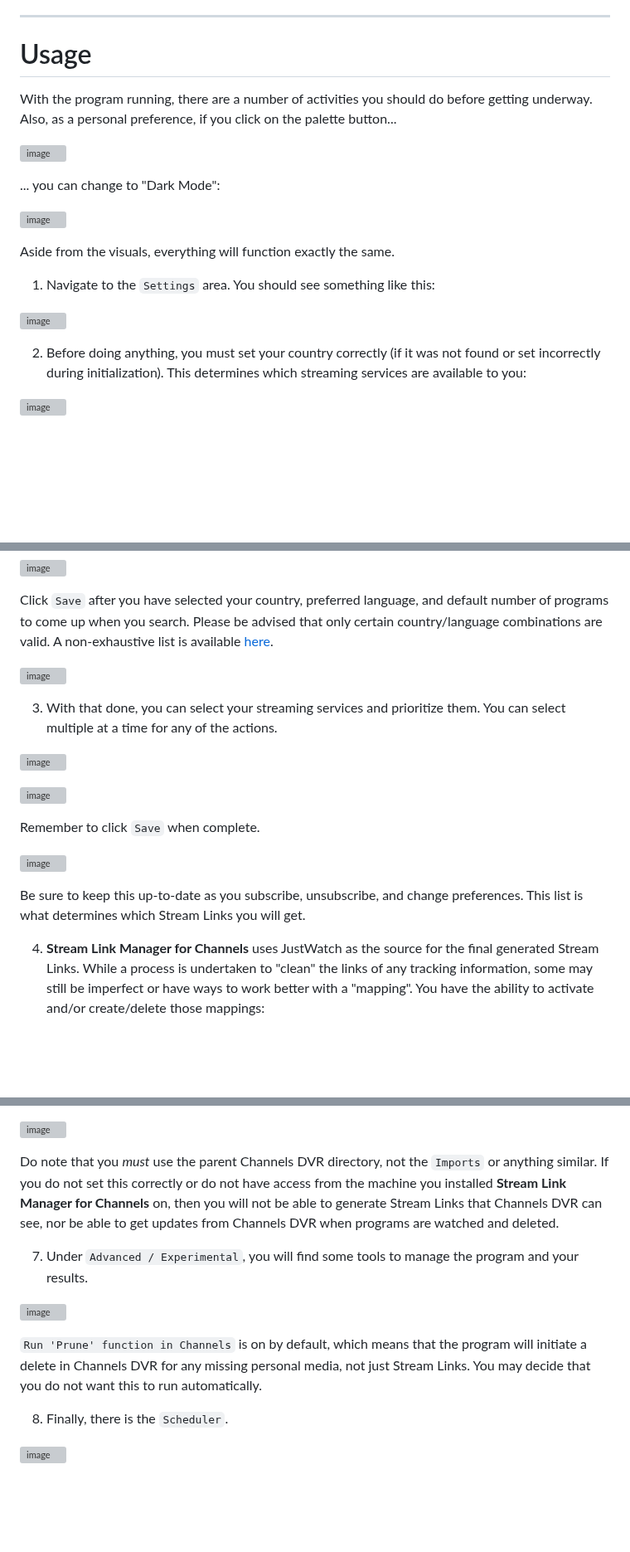
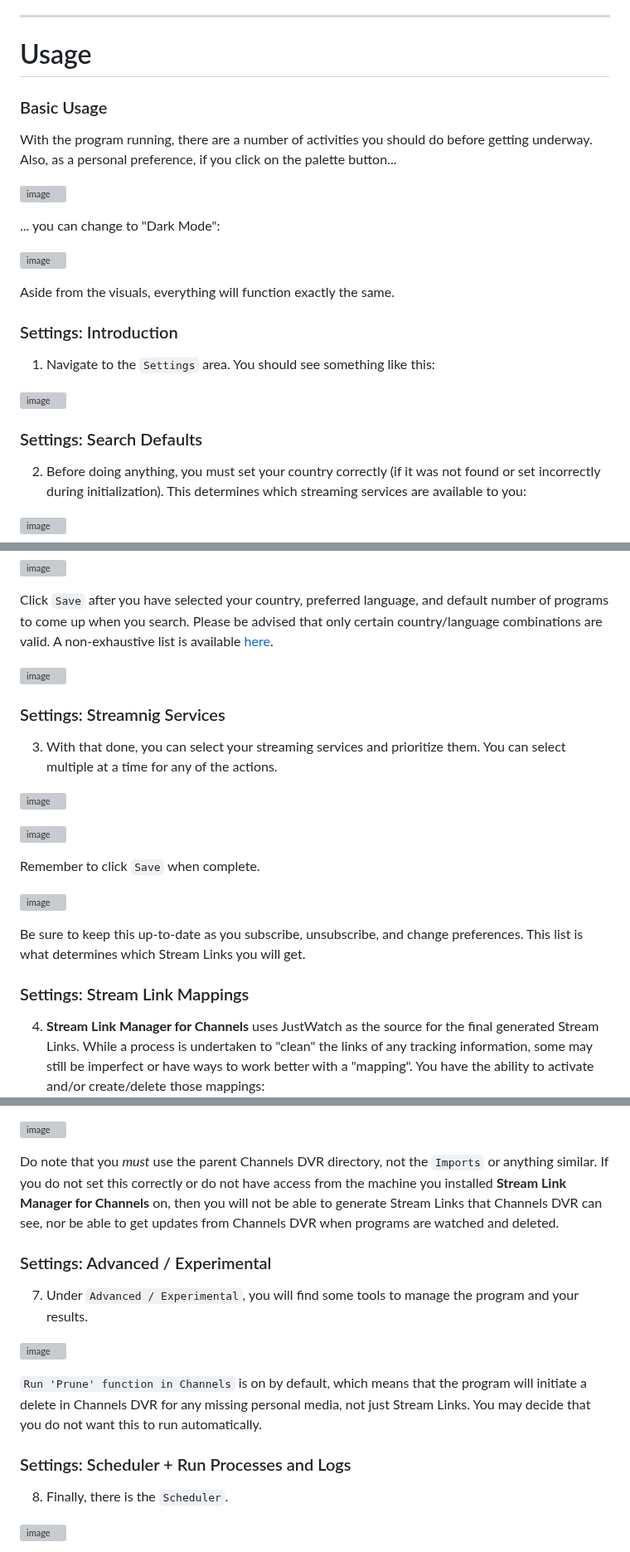
Before and after one commit to babsonnexus/stream-link-manager-for-channels, a Markdown page: README.md, 3 parts joined by grey strips. Shown at 83% size. Rendered like a GitHub page; blank space fills up the shorter version; grey boxes are pictures that could not be loaded.

````diff
--- a/README.md
+++ b/README.md
@@ -481,6 +481,9 @@ If you are on a different machine than where <b>Stream Link Manager for Channels
 
 ---
 # Usage
+
+### Basic Usage
+
 With the program running, there are a number of activities you should do before getting underway. Also, as a personal preference, if you click on the palette button...
 
 ![image](https://github.com/user-attachments/assets/3e6b1823-47cd-4fea-a03f-67523f5c5a11)
@@ -491,9 +494,13 @@ With the program running, there are a number of activities you should do before
 
 Aside from the visuals, everything will function exactly the same.
 
+### Settings: Introduction
+
 1. Navigate to the ```Settings``` area. You should see something like this:
 
 ![image](https://github.com/user-attachments/assets/e981d21f-36f7-4136-9686-d1166949675c)
+
+### Settings: Search Defaults
 
 2. Before doing anything, you must set your country correctly (if it was not found or set incorrectly during initialization). This determines which streaming services are available to you:
 
@@ -509,6 +516,8 @@
 
 ![image](https://github.com/user-attachments/assets/0e02c967-6a20-4718-a4be-8b0cf0e26338)
 
+### Settings: Streamnig Services
+
 3. With that done, you can select your streaming services and prioritize them. You can select multiple at a time for any of the actions.
 
 ![image](https://github.com/user-attachments/assets/8ba75968-061b-4267-aa84-633edad18fce)
@@ -520,6 +529,8 @@
 ![image](https://github.com/user-attachments/assets/f47f4621-9139-4dc0-9ef8-64a6f082a5a7)
 
 Be sure to keep this up-to-date as you subscribe, unsubscribe, and change preferences. This list is what determines which Stream Links you will get.
+
+### Settings: Stream Link Mappings
 
 4. <b>Stream Link Manager for Channels</b> uses JustWatch as the source for the final generated Stream Links. While a process is undertaken to "clean" the links of any tracking information, some may still be imperfect or have ways to work better with a "mapping". You have the ability to activate and/or create/delete those mappings:
 
@@ -575,11 +590,15 @@ This is the folder you set during installation and should be what you are using.
 
 Do note that you <i>must</i> use the parent Channels DVR directory, not the ```Imports``` or anything similar. If you do not set this correctly or do not have access from the machine you installed <b>Stream Link Manager for Channels</b> on, then you will not be able to generate Stream Links that Channels DVR can see, nor be able to get updates from Channels DVR when programs are watched and deleted.
 
+### Settings: Advanced / Experimental
+
 7. Under ```Advanced / Experimental```, you will find some tools to manage the program and your results.
 
 ![image](https://github.com/user-attachments/assets/ee0c303d-d9c5-40b1-8108-bec8296b15c8)
 
 ```Run 'Prune' function in Channels``` is on by default, which means that the program will initiate a delete in Channels DVR for any missing personal media, not just Stream Links. You may decide that you do not want this to run automatically.
+
+### Settings: Scheduler + Run Processes and Logs
 
 8. Finally, there is the ```Scheduler```.
 
````
Also changed, not shown: other parts of README.md (+10 -0 lines).
